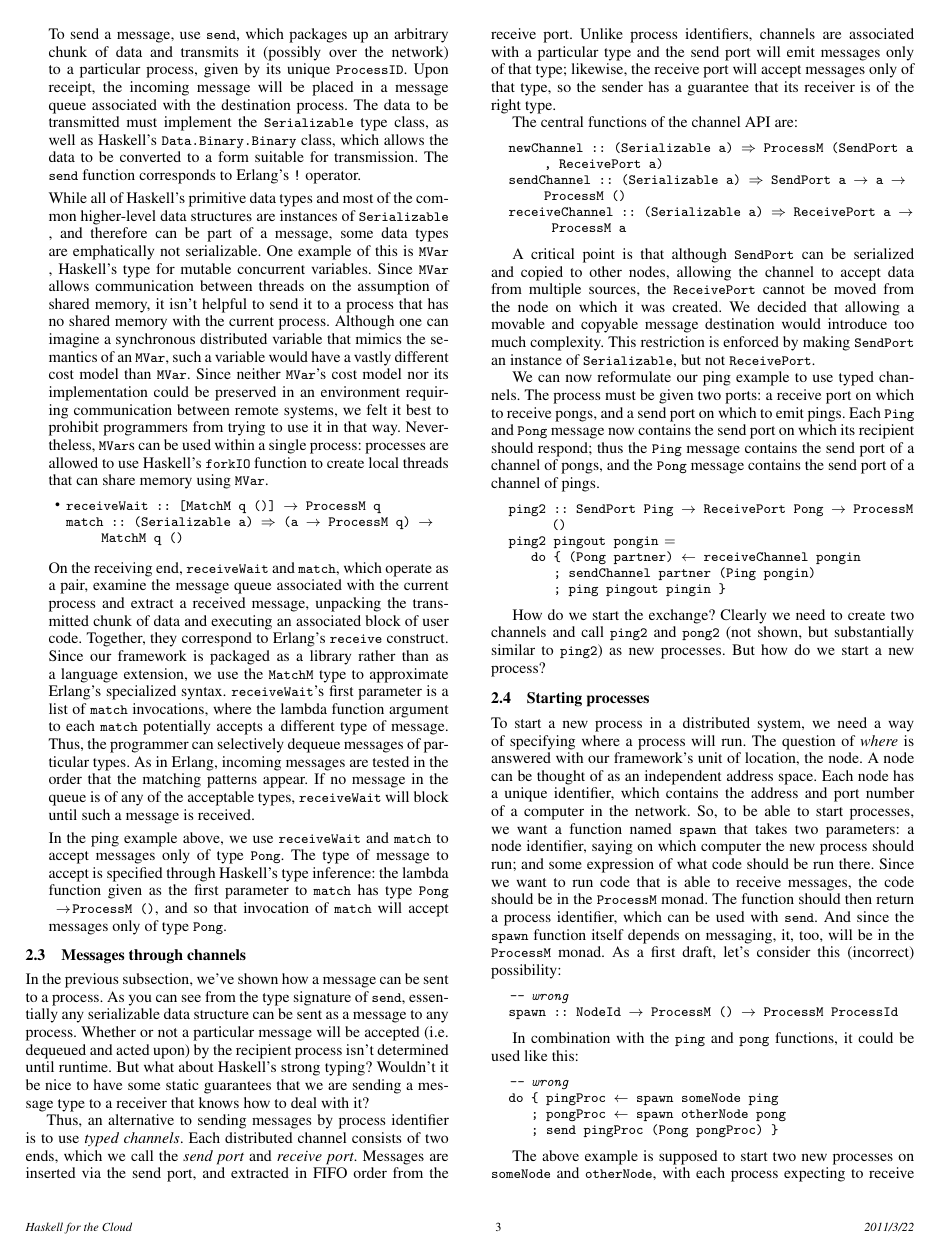
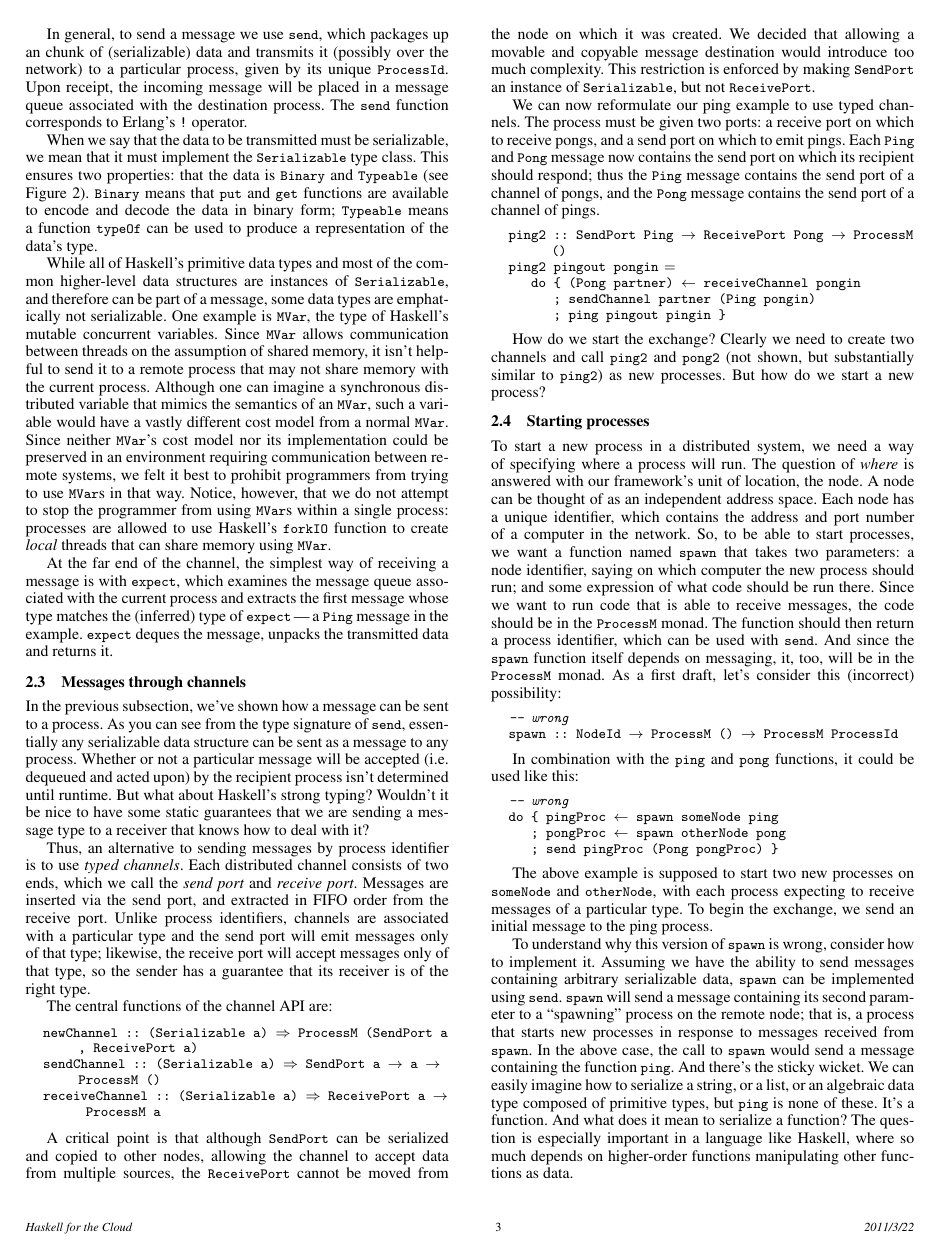
Before and after one commit to jepst/pub, a LaTeX paper (remote.tex): page 3 of 10. Compiled offline with pdfLaTeX; a missing font is replaced by an installed copy or a similar font.

Commit message:
removed receivewait amd added emit to section 2

```diff
--- a/remote.tex
+++ b/remote.tex
@@ -223 +229,3 @@ If this example looks familiar, it should: it's very close to the first distribu
 
+In general, to send a message we use \textt{send}, which packages up an chunk of (serializable) data and transmits it (possibly over the network) to a particular process, given by its unique \textt{ProcessId}. Upon receipt, the incoming message will be placed in a message queue associated with the destination process.
+The \textt{send} function corresponds to Erlang's \texttt{!} operator.
@@ -225 +232,3 @@ Here we present some of the important functions that form the messaging API of o
 
+When we say that the data to be transmitted must be serializable, we mean that it must implement the \textt{Serializable} type class.  This ensures two properties: that the data is \textt{Binary} and \textt{Typeable} (see Figure~\ref{fig:api}).
+\textt{Binary} means that \textt{put} and \textt{get} functions are available to encode and decode the data in binary form; \textt{Typeable} means a function \textt{typeOf} can be used to produce a representation of the data's type.
@@ -231,18 +235,13 @@ send :: (Serializable a) => ProcessId -> a -> ProcessM ()
 
-To send a message, use \textt{send}, which packages up an arbitrary chunk of data and transmits it (possibly over the network) to a particular process, given by its unique \textt{ProcessID}. Upon receipt, the incoming message will be placed in a message queue associated with the destination process. The data to be transmitted must implement the \textt{Serializable} type class, as well as Haskell's \textt{Data.Binary.Binary} class, which allows the data to be converted to a form suitable for transmission. The \textt{send} function corresponds to Erlang's \texttt{!} operator.
+While all of Haskell's primitive data types and most of the common higher-level data structures are instances of \textt{Serializable}, and therefore can be part of a message, some data types are emphatically not serializable. One example is \textt{MVar}, the type of Haskell's mutable concurrent variables. Since \textt{MVar} allows communication between threads on the assumption of shared memory, it isn't helpful to send it to a remote process that may not share memory with the current process. Although one can imagine a synchronous distributed variable that mimics the semantics of an \textt{MVar}, such a variable would have a vastly different cost model from a normal \textt{MVar}. Since neither \textt{MVar}'s cost model nor its implementation could be preserved in an environment requiring communication between remote systems, we felt it best to prohibit programmers from trying to use \textt{MVar}s in that way.  Notice, however, that we do not attempt to stop the programmer from using \textt{MVar}s within a single process: processes are allowed to use Haskell's \textt{forkIO} function to create \emph{local} threads that can share memory using \textt{MVar}.
 
-While all of Haskell's primitive data types and most of the common higher-level data structures are instances of \textt{Serializable}, and therefore can be part of a message, some data types are emphatically not serializable. One example of this is \textt{MVar}, Haskell's type for mutable concurrent variables. Since \textt{MVar} allows communication between threads on the assumption of shared memory, it isn't helpful to send it to a process that has no shared memory with the current process. Although one can imagine a synchronous distributed variable that mimics the semantics of an \textt{MVar}, such a variable would have a vastly different cost model than \textt{MVar}. Since neither \textt{MVar}'s cost model nor its implementation could be preserved in an environment requiring communication between remote systems, we felt it best to prohibit programmers from trying to use it in that way. Nevertheless, \textt{MVar}s can be used within a single process: processes are allowed to use Haskell's \textt{forkIO} function to create local threads that can share memory using \textt{MVar}.
+At the far end of the channel, the simplest way of receiving a message is with \textt{expect}, which
+examines the message queue associated with the current process and extracts the first message whose type matches the (inferred) type of \textt{expect}\,---\,a \textt{Ping} message in the example.
+\textt{expect} deques the message, unpacks the transmitted data and returns it.
 
-\item
-\begin{code}
-receiveWait :: [MatchM q ()] -> ProcessM q
-match :: (Serializable a) => (a -> ProcessM q) -> MatchM q ()
-\end{code}
+%Together, they correspond to Erlang's \textt{receive} construct. Since our framework is packaged as a library rather than as a language extension, we use the \textt{MatchM} type to approximate Erlang's specialized syntax. \textt{receiveWait}'s first parameter is a list of \textt{match} invocations, where the lambda function argument to each \textt{match} potentially accepts a different type of message. Thus, the programmer can selectively dequeue messages of particular types. As in Erlang, incoming messages are tested in the order that the matching patterns appear. If no message in the queue is of any of the acceptable types, \textt{receiveWait} will block until such a message is received. % maybe mention matchIf, receiveTimeout, etc
 
-On the receiving end, \textt{receiveWait} and \textt{match}, which operate as a pair, examine the message queue associated with the current process and extract a received message, unpacking the transmitted chunk of data and executing an associated block of user code. Together, they correspond to Erlang's \textt{receive} construct. Since our framework is packaged as a library rather than as a language extension, we use the \textt{MatchM} type to approximate Erlang's specialized syntax. \textt{receiveWait}'s first parameter is a list of \textt{match} invocations, where the lambda function argument to each \textt{match} potentially accepts a different type of message. Thus, the programmer can selectively dequeue messages of particular types. As in Erlang, incoming messages are tested in the order that the matching patterns appear. If no message in the queue is of any of the acceptable types, \textt{receiveWait} will block until such a message is received. % maybe mention matchIf, receiveTimeout, etc
-
-In the ping example above, we use \textt{receiveWait} and \textt{match} to accept messages only of type \textt{Pong}. The type of message to accept is specified through Haskell's type inference: the lambda function given as the first parameter to \textt{match} has type \lstinline!Pong -> ProcessM ()!, and so that invocation of \textt{match} will accept messages only of type \textt{Pong}.
-\end{itemize}
+%In the ping example above, we use \textt{receiveWait} and \textt{match} to accept messages only of type \textt{Pong}. The type of message to accept is specified through Haskell's type inference: the lambda function given as the first parameter to \textt{match} has type \lstinline!Pong -> ProcessM ()!, and so that invocation of \textt{match} will accept messages only of type \textt{Pong}.
 
 \subsection{Messages through channels}
 In the previous subsection, we've shown how a message can be sent to a process. As you can see from the type signature of \textt{send}, essentially any serializable data structure can be sent as a message to any process. Whether or not a particular message will be accepted (i.e. dequeued and acted upon) by the recipient process isn't determined until runtime. But what about Haskell's strong typing? Wouldn't it be nice to have some static guarantees that we are sending a message type to a receiver that knows how to deal with it?
```
Also changed, not shown: remote.tex (26 more changed lines).
